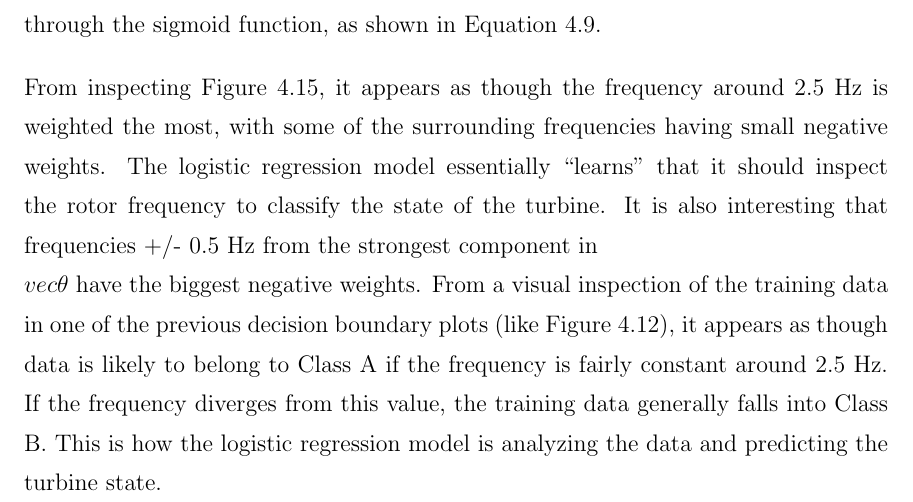
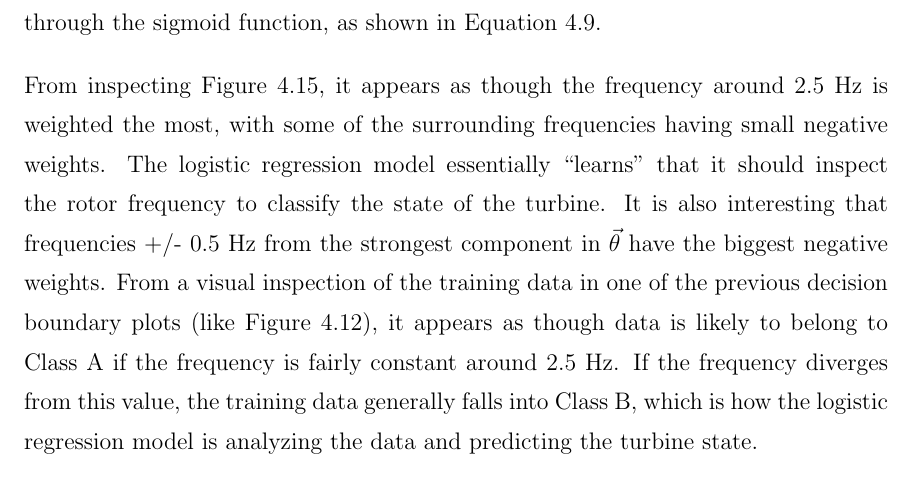
Before and after one commit to ryan-takatsuka/masters_thesis-wind_turbine, a LaTeX thesis (LaTeX/thesis-template-master/main.tex, which reads LaTeX/thesis-template-master/chapters/ch_detection_algorithm.tex): part of page 76 of 80, cut so that both start at the same text. Compiled offline with pdfLaTeX; a LaTeX package or settings file that is missing is left out.

Commit message:
Update report

```diff
--- a/LaTeX/thesis-template-master/chapters/ch_detection_algorithm.tex
+++ b/LaTeX/thesis-template-master/chapters/ch_detection_algorithm.tex
@@ -262,7 +262,7 @@ Figure \ref{fig:logistic_regression_all_features_cost} shows a plot of the cost
 
 To better understand the results of the training process, the model parameters are plotted in Figure \ref{fig:logistic_regression_model_parameters}.  This shows each of the parameters in $\vec{\theta}$ and the corresponding frequencies they are correlated to.  To calculate the probability of the turbine being in a specific class, these parameters are multiplied with the FFT results and passed through the sigmoid function, as shown in Equation \ref{eq:logistic_regression_hypothesis}.
 
-From inspecting Figure \ref{fig:logistic_regression_model_parameters}, it appears as though the frequency around 2.5 Hz is weighted the most, with some of the surrounding frequencies having small negative weights.  The logistic regression model essentially ``learns" that it should inspect the rotor frequency to classify the state of the turbine.    It is also interesting that frequencies +/- 0.5 Hz from the strongest component in $\\vec{\theta}$ have the biggest negative weights.  From a visual inspection of the training data in one of the previous decision boundary plots (like Figure \ref{fig:logistic_regression_order10_decision_boundary_reg}), it appears as though data is likely to belong to Class A if the frequency is fairly constant around 2.5 Hz.  If the frequency diverges from this value, the training data generally falls into Class B.  This is how the logistic regression model is analyzing the data and predicting the turbine state.
+From inspecting Figure \ref{fig:logistic_regression_model_parameters}, it appears as though the frequency around 2.5 Hz is weighted the most, with some of the surrounding frequencies having small negative weights.  The logistic regression model essentially ``learns" that it should inspect the rotor frequency to classify the state of the turbine.    It is also interesting that frequencies +/- 0.5 Hz from the strongest component in $\vec{\theta}$ have the biggest negative weights.  From a visual inspection of the training data in one of the previous decision boundary plots (like Figure \ref{fig:logistic_regression_order10_decision_boundary_reg}), it appears as though data is likely to belong to Class A if the frequency is fairly constant around 2.5 Hz.  If the frequency diverges from this value, the training data generally falls into Class B, which is how the logistic regression model is analyzing the data and predicting the turbine state.
 
 \begin{figure}
 	\centering
```
Also changed, not shown: LaTeX/thesis-template-master/main.pdf.
